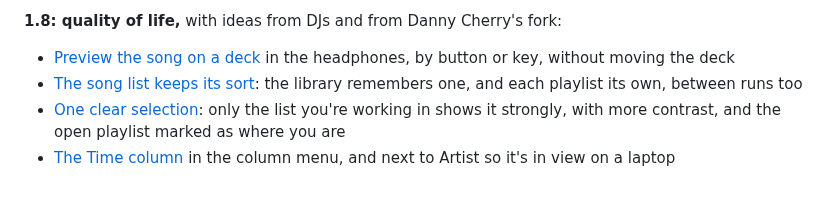
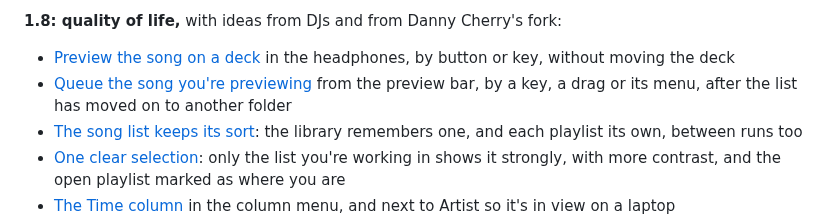
Before and after one commit to GemZombie/GZJam, a Markdown page: ROADMAP.md, the part around the change. Drawn GitHub-style; blank space fills up the shorter version.

Commit message:
Roadmap: queue the song being previewed from the preview bar (#386)

```diff
--- a/ROADMAP.md
+++ b/ROADMAP.md
@@ -248,6 +248,8 @@ Organize music, so **the next release for everyone is 1.6**. Found something? Sa
 **1.8: quality of life,** with ideas from DJs and from Danny Cherry's fork:
 - [Preview the song on a deck](https://github.com/GemZombie/GZJam/issues/378) in the headphones,
   by button or key, without moving the deck
+- [Queue the song you're previewing](https://github.com/GemZombie/GZJam/issues/386) from the
+  preview bar, by a key, a drag or its menu, after the list has moved on to another folder
 - [The song list keeps its sort](https://github.com/GemZombie/GZJam/issues/376): the library
   remembers one, and each playlist its own, between runs too
 - [One clear selection](https://github.com/GemZombie/GZJam/issues/377): only the list you're
```
